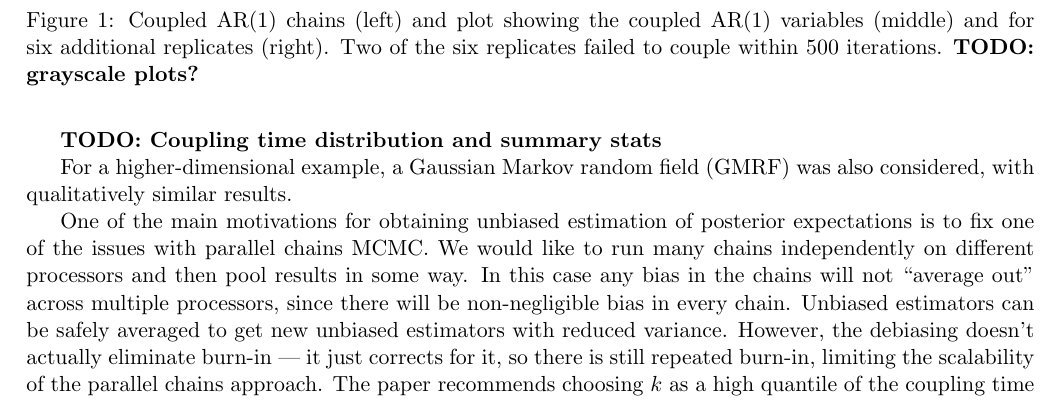
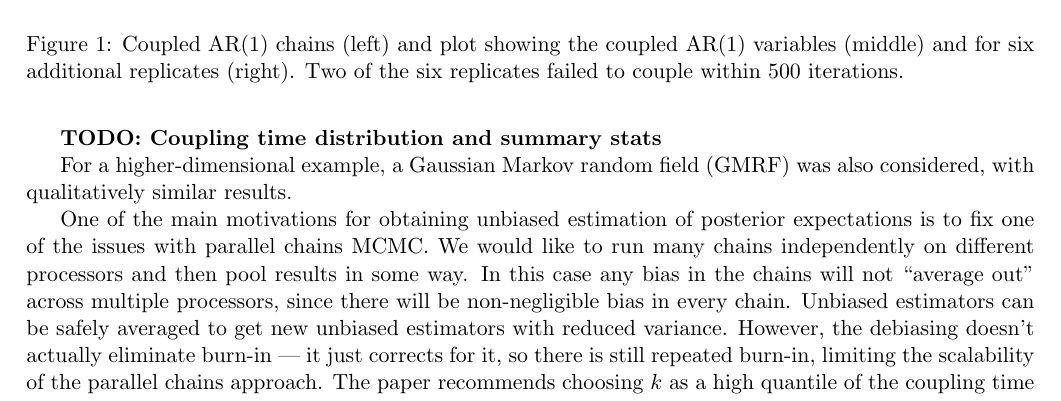
Before and after one commit to darrenjw/unbiased-mcmc, a LaTeX document (discussion/djw-disc.tex): part of page 2 of 3, cut so that both start at the same text. Compiled offline with pdfLaTeX.

Commit message:
grayscale plots

```diff
--- a/discussion/djw-disc.tex
+++ b/discussion/djw-disc.tex
@@ -79,7 +79,7 @@ We can run two chains by cycling through each variable in turn and sampling from
     \qquad
   \includegraphics[height=5cm]{figs/uncoupled6}
   }
-\caption{Coupled AR(1) chains (left) and plot showing the coupled AR(1) variables (middle) and for six additional replicates (right). Two of the six replicates failed to couple within 500 iterations. \textbf{TODO: grayscale plots?}}
+\caption{Coupled AR(1) chains (left) and plot showing the coupled AR(1) variables (middle) and for six additional replicates (right). Two of the six replicates failed to couple within 500 iterations.}
 \end{figure}
 
 For a higher-dimensional example, a Gaussian Markov random field (GMRF) was also considered, with qualitatively similar results.
```
